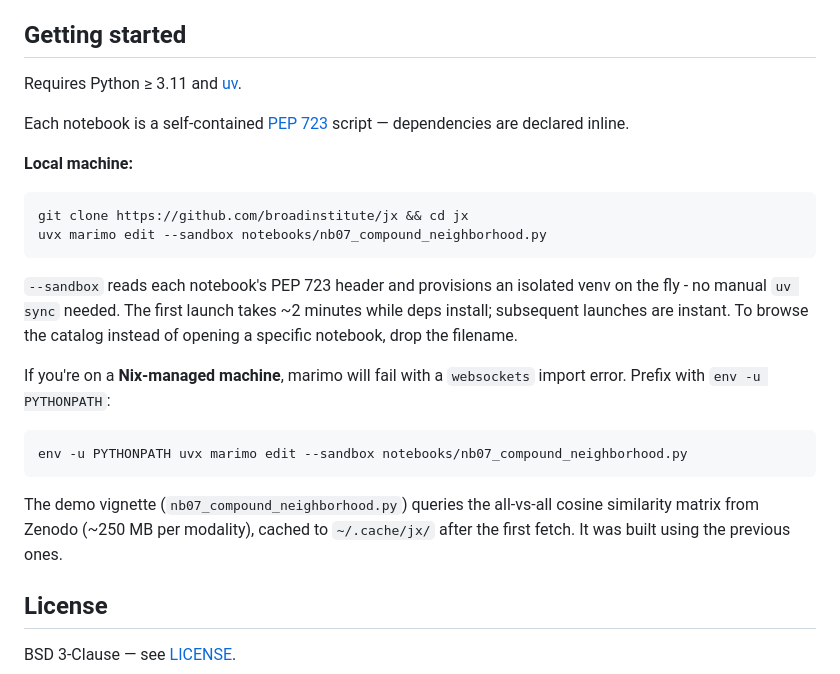
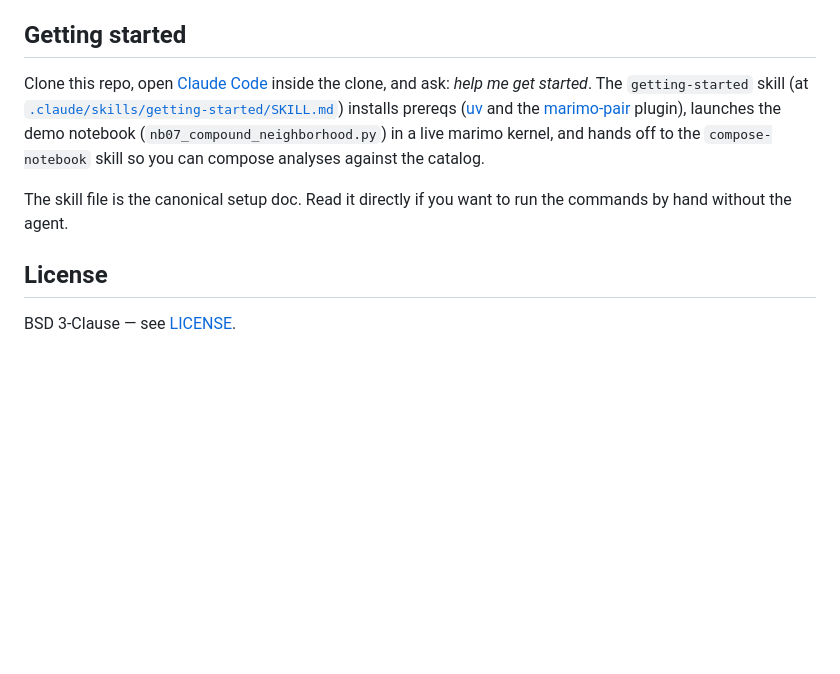
Before and after one commit to broadinstitute/jx, a Markdown page: README.md, the part around the change. Rendered like a GitHub page; blank space fills up the shorter version.

Commit message:
feat: Add getting-started skill as single source of truth for setup
New skill at .claude/skills/getting-started/SKILL.md owns the full
onboarding flow: uv install check, marimo-pair plugin install (via
/plugin slash commands), --sandbox --headless marimo server launch on a
free port, HTTP 200 verification, handoff to compose-notebook. Includes
gotchas (Nix PYTHONPATH, sandbox requirement, port conflicts, 250 MB
Zenodo one-time download).

README collapses to two paragraphs pointing at the skill - agents and
humans read the same doc, no drift between them.

Co-Authored-By: Claude Opus 4.7 (1M context) <noreply@anthropic.com>

````diff
--- a/README.md
+++ b/README.md
@@ -26,25 +26,9 @@ An initial starter pack of six notebooks adapted from [JUMP-Hub](https://github.
 
 ## Getting started
 
-Requires Python ≥ 3.11 and [uv](https://docs.astral.sh/uv/).
+Clone this repo, open [Claude Code](https://docs.claude.com/en/docs/claude-code) inside the clone, and ask: *help me get started*. The `getting-started` skill (at [`.claude/skills/getting-started/SKILL.md`](.claude/skills/getting-started/SKILL.md)) installs prereqs ([uv](https://docs.astral.sh/uv/) and the [marimo-pair](https://github.com/marimo-team/marimo-pair) plugin), launches the demo notebook (`nb07_compound_neighborhood.py`) in a live marimo kernel, and hands off to the `compose-notebook` skill so you can compose analyses against the catalog.
 
-Each notebook is a self-contained [PEP 723](https://peps.python.org/pep-0723/) script — dependencies are declared inline.
-
-**Local machine:**
-```bash
-git clone https://github.com/broadinstitute/jx && cd jx
-uvx marimo edit --sandbox notebooks/nb07_compound_neighborhood.py
-```
-
-`--sandbox` reads each notebook's PEP 723 header and provisions an isolated venv on the fly - no manual `uv sync` needed. The first launch takes ~2 minutes while deps install; subsequent launches are instant. To browse the catalog instead of opening a specific notebook, drop the filename.
-
-If you're on a **Nix-managed machine**, marimo will fail with a `websockets` import error. Prefix with `env -u PYTHONPATH`:
-
-```bash
-env -u PYTHONPATH uvx marimo edit --sandbox notebooks/nb07_compound_neighborhood.py
-```
-
-The demo vignette (`nb07_compound_neighborhood.py`) queries the all-vs-all cosine similarity matrix from Zenodo (~250 MB per modality), cached to `~/.cache/jx/` after the first fetch. It was built using the previous ones.
+The skill file is the canonical setup doc. Read it directly if you want to run the commands by hand without the agent.
 
 ## License
 
````
Also changed, not shown: 1 other file.
